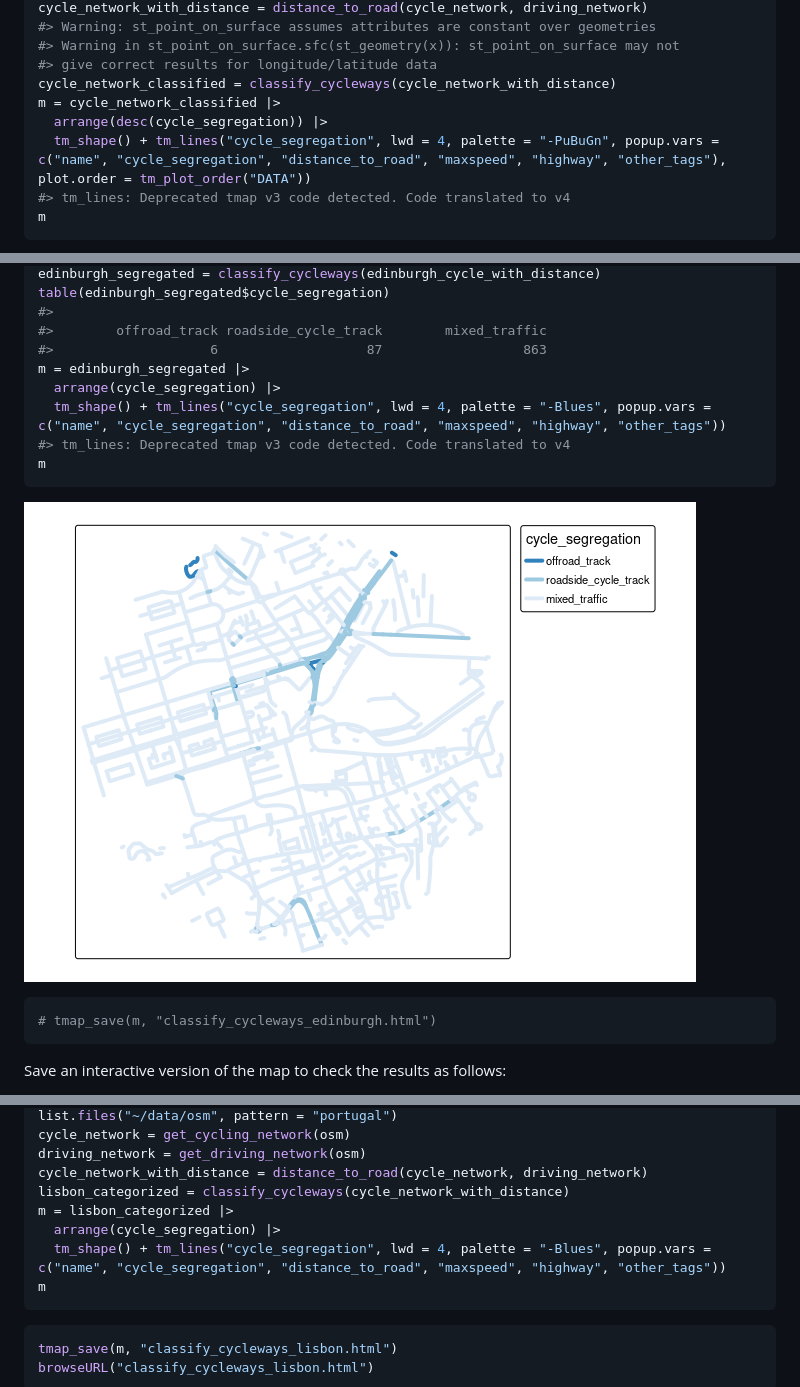
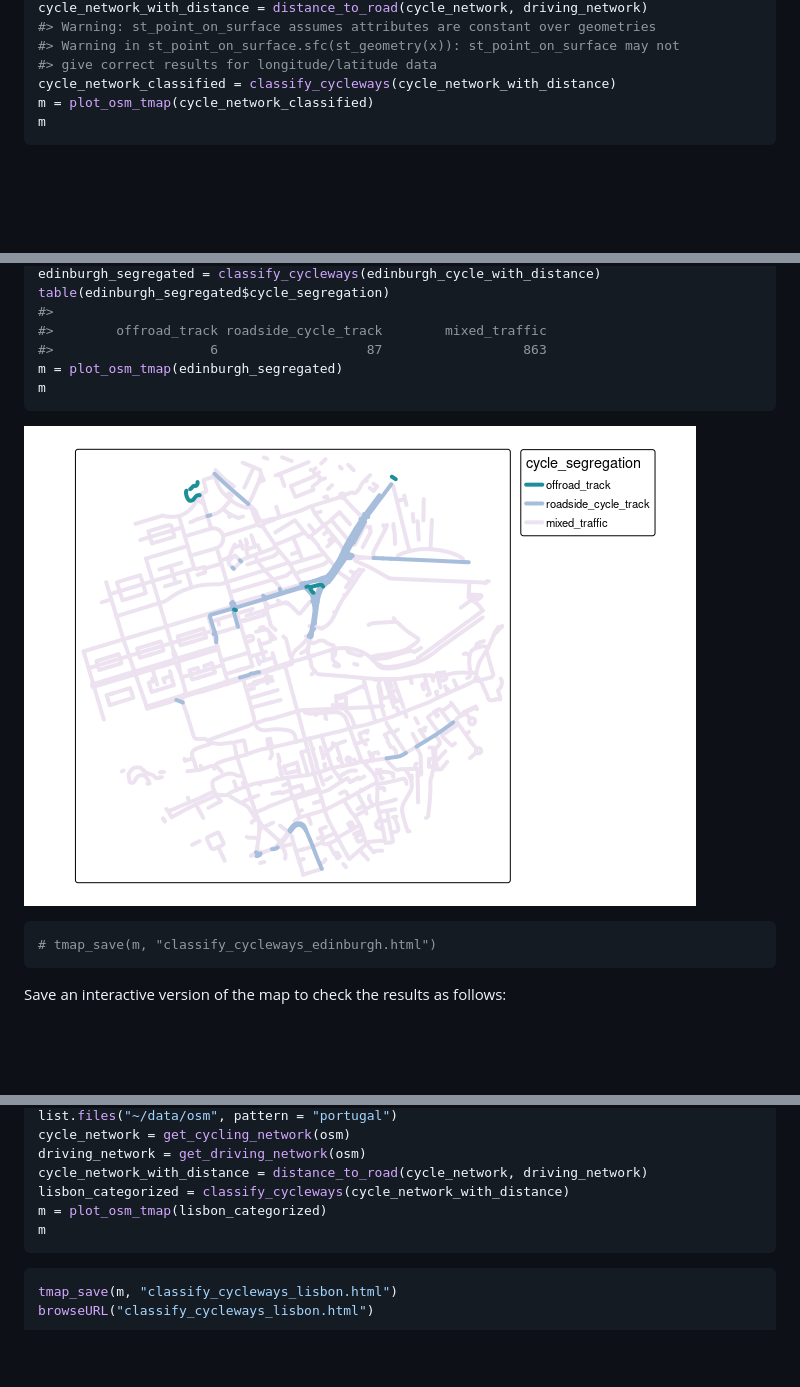
Before and after one commit to nptscot/osmactive, a Markdown page: README.md, 3 parts joined by grey strips. Drawn GitHub-style; pictures changed too: man/figures/README-edinburgh-1.png; blank space fills up the shorter version.

Commit message:
Re-render

````diff
--- a/README.md
+++ b/README.md
@@ -66,10 +66,7 @@ cycle_network_with_distance = distance_to_road(cycle_network, driving_network)
 #> Warning in st_point_on_surface.sfc(st_geometry(x)): st_point_on_surface may not
 #> give correct results for longitude/latitude data
 cycle_network_classified = classify_cycleways(cycle_network_with_distance)
-m = cycle_network_classified |>
-  arrange(desc(cycle_segregation)) |>
-  tm_shape() + tm_lines("cycle_segregation", lwd = 4, palette = "-PuBuGn", popup.vars = c("name", "cycle_segregation", "distance_to_road", "maxspeed", "highway", "other_tags"), plot.order = tm_plot_order("DATA"))
-#> tm_lines: Deprecated tmap v3 code detected. Code translated to v4
+m = plot_osm_tmap(cycle_network_classified)
 m
 ```
 
@@ -111,10 +108,7 @@ table(edinburgh_segregated$cycle_segregation)
 #>
 #>        offroad_track roadside_cycle_track        mixed_traffic
 #>                    6                   87                  863
-m = edinburgh_segregated |>
-  arrange(cycle_segregation) |>
-  tm_shape() + tm_lines("cycle_segregation", lwd = 4, palette = "-Blues", popup.vars = c("name", "cycle_segregation", "distance_to_road", "maxspeed", "highway", "other_tags"))
-#> tm_lines: Deprecated tmap v3 code detected. Code translated to v4
+m = plot_osm_tmap(edinburgh_segregated)
 m
 ```
 
@@ -156,9 +150,7 @@ cycle_network = get_cycling_network(osm)
 driving_network = get_driving_network(osm)
 cycle_network_with_distance = distance_to_road(cycle_network, driving_network)
 lisbon_categorized = classify_cycleways(cycle_network_with_distance)
-m = lisbon_categorized |>
-  arrange(cycle_segregation) |>
-  tm_shape() + tm_lines("cycle_segregation", lwd = 4, palette = "-Blues", popup.vars = c("name", "cycle_segregation", "distance_to_road", "maxspeed", "highway", "other_tags"))
+m = plot_osm_tmap(lisbon_categorized)
 m
 ```
 
````
